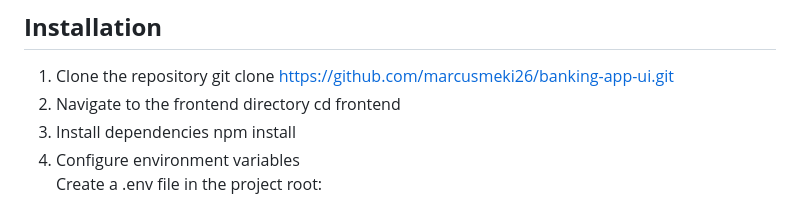
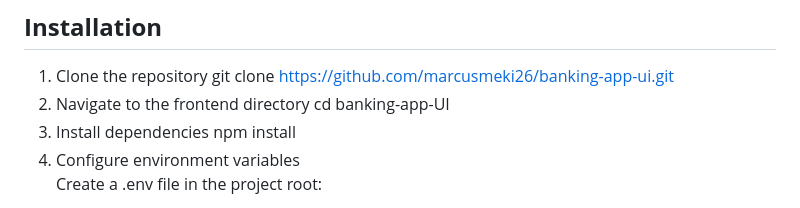
Before and after one commit to marcusmeki26/banking-app-ui, a Markdown page: README.md, the part around the change. GitHub-like rendering.

```diff
--- a/README.md
+++ b/README.md
@@ -81,7 +81,7 @@ VITE_BE_BASE_PATH_V1 = http://localhost:8080
 1. Clone the repository
 git clone https://github.com/marcusmeki26/banking-app-ui.git
 2. Navigate to the frontend directory
-cd frontend
+cd banking-app-UI
 3. Install dependencies
 npm install
 4. Configure environment variables
```
